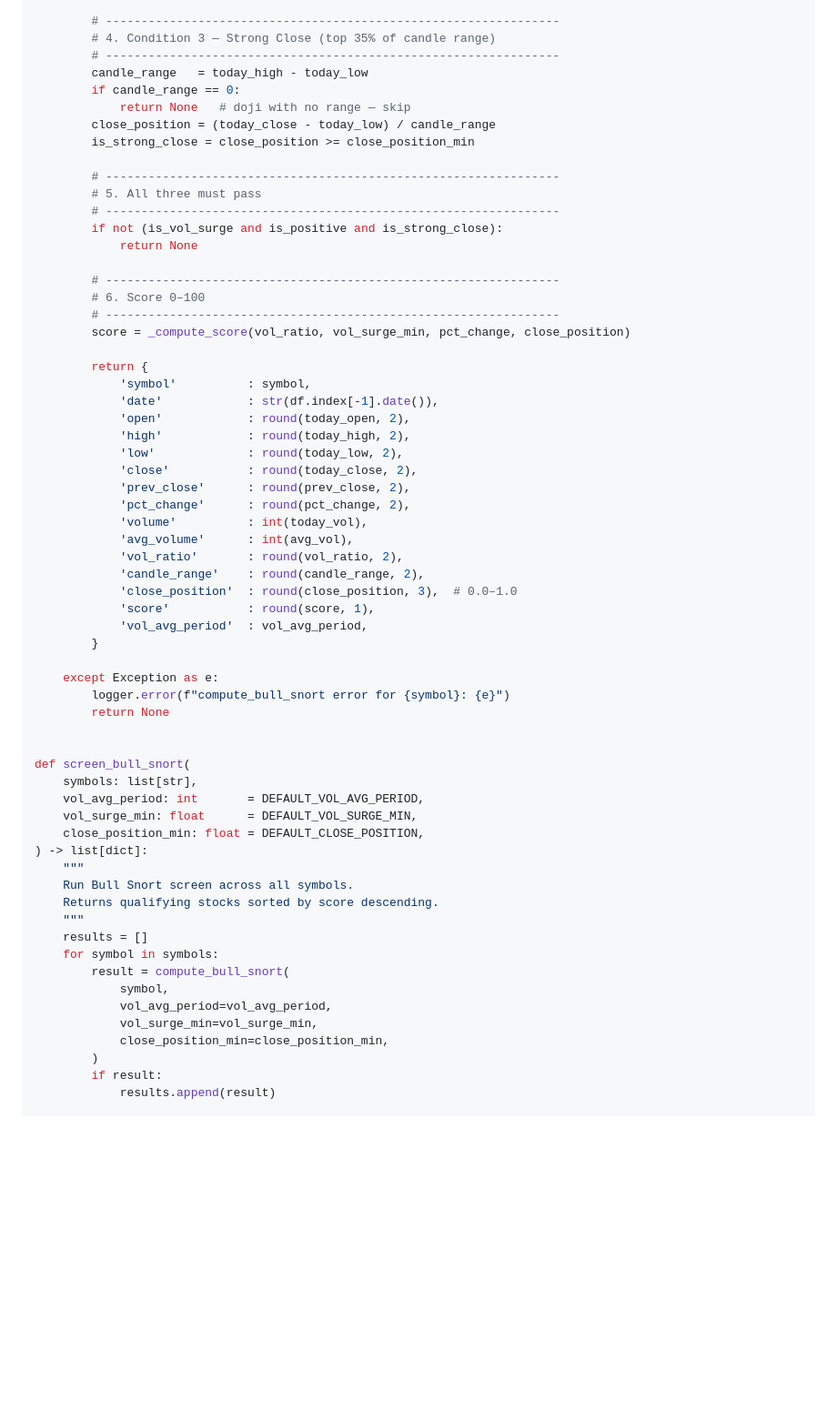
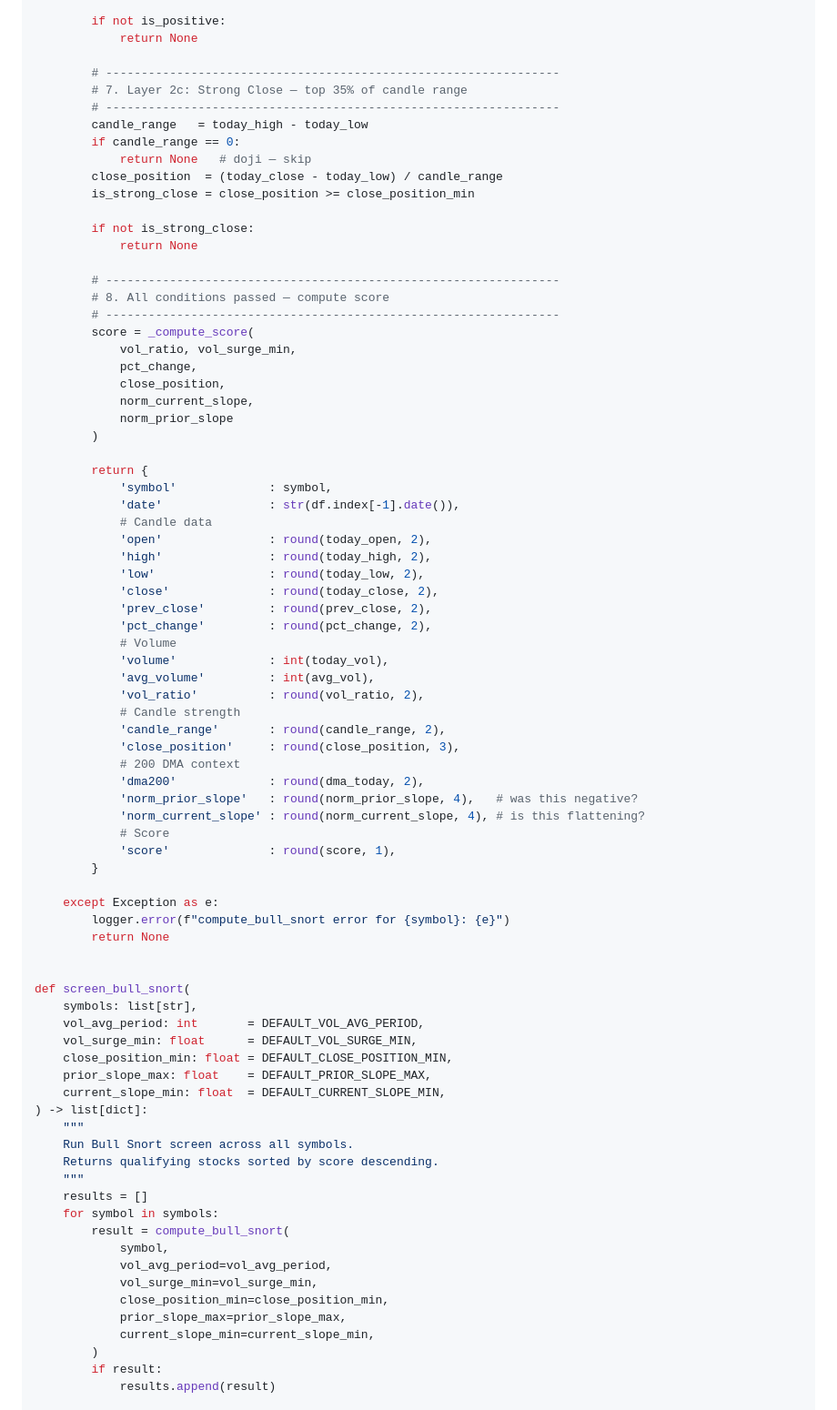
Before and after one commit to iampotato-ai/stock-screener, a Markdown page: docs/features/BULL_SNORT_FILTER.md, the part around one of its changes. Shown at 91% size. Rendered like a GitHub page; blank space fills up the shorter version.

```diff
--- a/docs/features/BULL_SNORT_FILTER.md
+++ b/docs/features/BULL_SNORT_FILTER.md
@@ -144,42 +214,55 @@ def compute_bull_snort(
         is_positive = today_close > prev_close
         pct_change  = ((today_close - prev_close) / prev_close) * 100
 
+        if not is_positive:
+            return None
+
         # ----------------------------------------------------------------
-        # 4. Condition 3 — Strong Close (top 35% of candle range)
+        # 7. Layer 2c: Strong Close — top 35% of candle range
         # ----------------------------------------------------------------
         candle_range   = today_high - today_low
         if candle_range == 0:
-            return None   # doji with no range — skip
-        close_position = (today_close - today_low) / candle_range
+            return None   # doji — skip
+        close_position  = (today_close - today_low) / candle_range
         is_strong_close = close_position >= close_position_min
 
-        # ----------------------------------------------------------------
-        # 5. All three must pass
-        # ----------------------------------------------------------------
-        if not (is_vol_surge and is_positive and is_strong_close):
+        if not is_strong_close:
             return None
 
         # ----------------------------------------------------------------
-        # 6. Score 0–100
+        # 8. All conditions passed — compute score
         # ----------------------------------------------------------------
-        score = _compute_score(vol_ratio, vol_surge_min, pct_change, close_position)
+        score = _compute_score(
+            vol_ratio, vol_surge_min,
+            pct_change,
+            close_position,
+            norm_current_slope,
+            norm_prior_slope
+        )
 
         return {
-            'symbol'          : symbol,
-            'date'            : str(df.index[-1].date()),
-            'open'            : round(today_open, 2),
-            'high'            : round(today_high, 2),
-            'low'             : round(today_low, 2),
-            'close'           : round(today_close, 2),
-            'prev_close'      : round(prev_close, 2),
-            'pct_change'      : round(pct_change, 2),
-            'volume'          : int(today_vol),
-            'avg_volume'      : int(avg_vol),
-            'vol_ratio'       : round(vol_ratio, 2),
-            'candle_range'    : round(candle_range, 2),
-            'close_position'  : round(close_position, 3),  # 0.0–1.0
-            'score'           : round(score, 1),
-            'vol_avg_period'  : vol_avg_period,
+            'symbol'             : symbol,
+            'date'               : str(df.index[-1].date()),
+            # Candle data
+            'open'               : round(today_open, 2),
+            'high'               : round(today_high, 2),
+            'low'                : round(today_low, 2),
+            'close'              : round(today_close, 2),
+            'prev_close'         : round(prev_close, 2),
+            'pct_change'         : round(pct_change, 2),
+            # Volume
+            'volume'             : int(today_vol),
+            'avg_volume'         : int(avg_vol),
+            'vol_ratio'          : round(vol_ratio, 2),
+            # Candle strength
+            'candle_range'       : round(candle_range, 2),
+            'close_position'     : round(close_position, 3),
+            # 200 DMA context
+            'dma200'             : round(dma_today, 2),
+            'norm_prior_slope'   : round(norm_prior_slope, 4),   # was this negative?
+            'norm_current_slope' : round(norm_current_slope, 4), # is this flattening?
+            # Score
+            'score'              : round(score, 1),
         }
 
     except Exception as e:
@@ -191,7 +274,9 @@ def screen_bull_snort(
     symbols: list[str],
     vol_avg_period: int       = DEFAULT_VOL_AVG_PERIOD,
     vol_surge_min: float      = DEFAULT_VOL_SURGE_MIN,
-    close_position_min: float = DEFAULT_CLOSE_POSITION,
+    close_position_min: float = DEFAULT_CLOSE_POSITION_MIN,
+    prior_slope_max: float    = DEFAULT_PRIOR_SLOPE_MAX,
+    current_slope_min: float  = DEFAULT_CURRENT_SLOPE_MIN,
 ) -> list[dict]:
     """
     Run Bull Snort screen across all symbols.
@@ -204,6 +289,8 @@ def screen_bull_snort(
             vol_avg_period=vol_avg_period,
             vol_surge_min=vol_surge_min,
             close_position_min=close_position_min,
+            prior_slope_max=prior_slope_max,
+            current_slope_min=current_slope_min,
         )
         if result:
             results.append(result)
```
Also changed, not shown: other parts of docs/features/BULL_SNORT_FILTER.md (+209 -110 lines).
